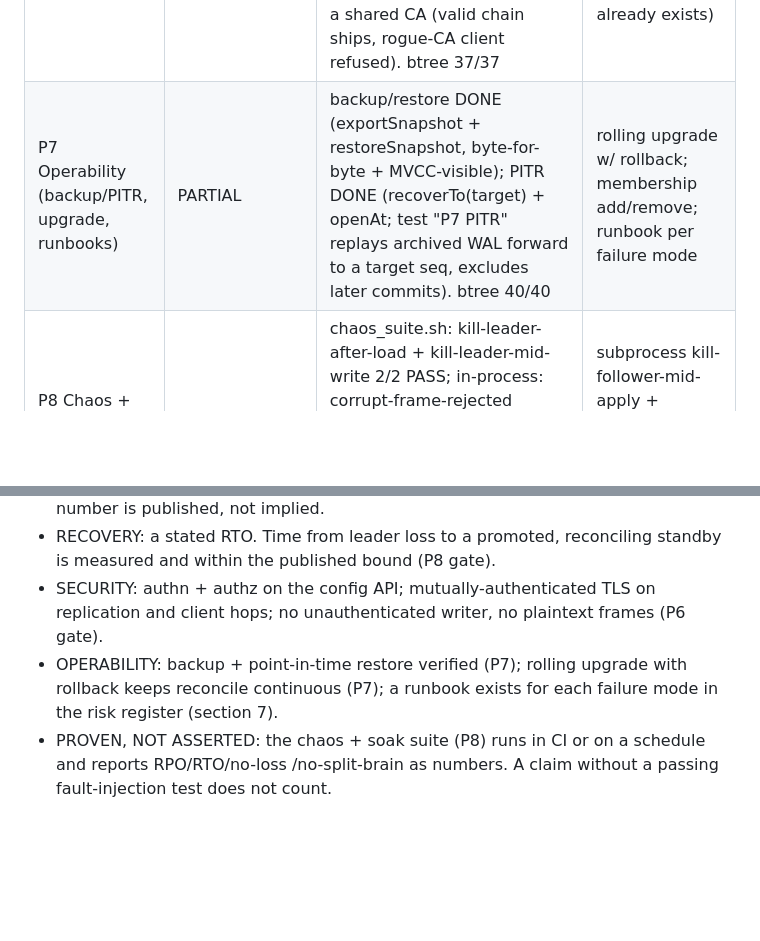
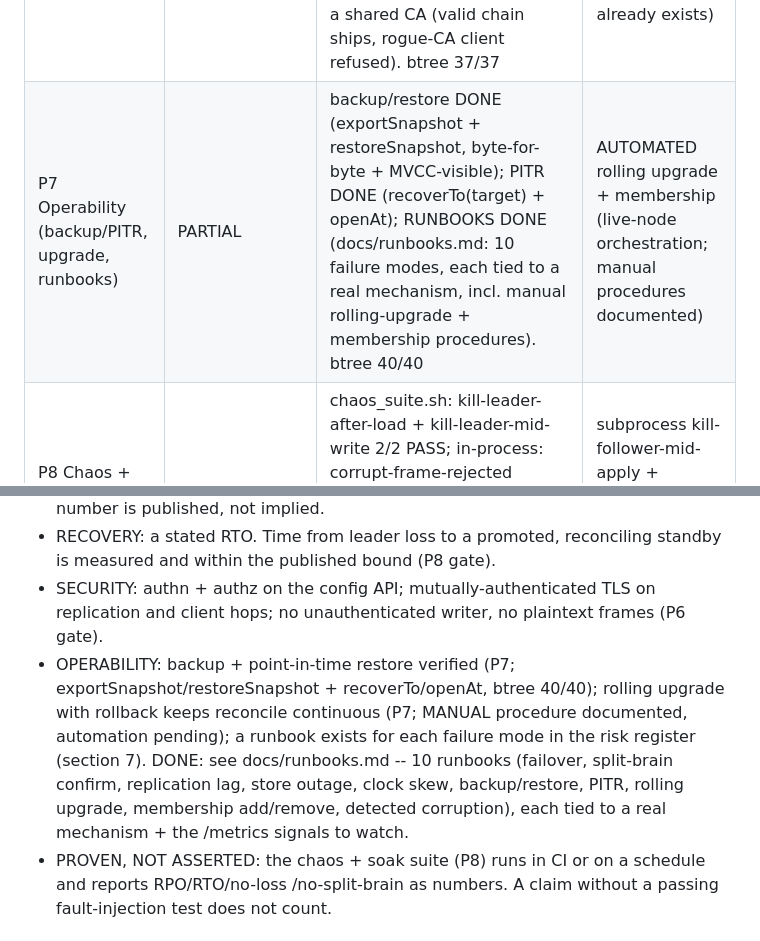
Before and after one commit to kamlesh-nb/nova-orchestrator, a Markdown page: docs/beta-config-store-design.md, 2 parts joined by grey strips. Drawn GitHub-style; blank space fills up the shorter version.

```diff
--- a/docs/beta-config-store-design.md
+++ b/docs/beta-config-store-design.md
@@ -300,7 +300,7 @@ tests referenced. Legend: DONE / SUBSTANTIALLY (mechanism done, one proof deferr
 | P4 Beta hardening | DONE | 191 rollout safety; 192 status/underProvisioned; audit cols 185+187; 193 health/readyz/metrics (orch/health.nova) | -- (Beta line complete) |
 | P5 Bounded RPO (quorum-ack) | DONE | btree DurableReplicator live-wired into executor commit; "SET DURABLE COMMIT" flag; 2 real-socket tests (RPO=0 + no-quorum-fails); SqlConfigStore.setDurable opt-in | -- |
 | P6 Security (authn/authz + mTLS) | DONE (btree tier) | (1) REPLICA AUTHZ: HMAC challenge-response (wrong/missing key refused before any frame). (2) CONFIG-API RBAC: executor enforces users/roles/per-object perms + no-token rejection + adminGate on the control commands. (3) MUTUAL TLS: replication stream wrapped in TLS 1.3 with client-cert verify against a shared CA (valid chain ships, rogue-CA client refused). btree 37/37 | driver follow-on only: thread login/token through the Nova db.Connection seam so the store authenticates (enforcement already exists) |
-| P7 Operability (backup/PITR, upgrade, runbooks) | PARTIAL | backup/restore DONE (exportSnapshot + restoreSnapshot, byte-for-byte + MVCC-visible); PITR DONE (recoverTo(target) + openAt; test "P7 PITR" replays archived WAL forward to a target seq, excludes later commits). btree 40/40 | rolling upgrade w/ rollback; membership add/remove; runbook per failure mode |
+| P7 Operability (backup/PITR, upgrade, runbooks) | PARTIAL | backup/restore DONE (exportSnapshot + restoreSnapshot, byte-for-byte + MVCC-visible); PITR DONE (recoverTo(target) + openAt); RUNBOOKS DONE (docs/runbooks.md: 10 failure modes, each tied to a real mechanism, incl. manual rolling-upgrade + membership procedures). btree 40/40 | AUTOMATED rolling upgrade + membership (live-node orchestration; manual procedures documented) |
 | P8 Chaos + soak (RPO/RTO proof) | PARTIAL | chaos_suite.sh: kill-leader-after-load + kill-leader-mid-write 2/2 PASS; in-process: corrupt-frame-rejected (NEW), fenced-old-leader, follower-reship-after-crash, CLOCK-SKEW fencing safety (NEW, test 188). STATED RPO=0 (sync/quorum), RTO=lease TTL + tick | subprocess kill-follower-mid-apply + partition live harness; disk-full injection; multi-hour soak in CI |
 
 Beta line (P0-P4): substantially complete -- only P4 endpoint/metrics + P0 formal close-out remain.
@@ -381,8 +381,12 @@ write volume ever demands multi-writer, which it will not).
   the published bound (P8 gate).
 - SECURITY: authn + authz on the config API; mutually-authenticated TLS on replication and client hops; no
   unauthenticated writer, no plaintext frames (P6 gate).
-- OPERABILITY: backup + point-in-time restore verified (P7); rolling upgrade with rollback keeps reconcile
-  continuous (P7); a runbook exists for each failure mode in the risk register (section 7).
+- OPERABILITY: backup + point-in-time restore verified (P7; exportSnapshot/restoreSnapshot + recoverTo/openAt,
+  btree 40/40); rolling upgrade with rollback keeps reconcile continuous (P7; MANUAL procedure documented,
+  automation pending); a runbook exists for each failure mode in the risk register (section 7). DONE: see
+  docs/runbooks.md -- 10 runbooks (failover, split-brain confirm, replication lag, store outage, clock skew,
+  backup/restore, PITR, rolling upgrade, membership add/remove, detected corruption), each tied to a real
+  mechanism + the /metrics signals to watch.
 - PROVEN, NOT ASSERTED: the chaos + soak suite (P8) runs in CI or on a schedule and reports RPO/RTO/no-loss
   /no-split-brain as numbers. A claim without a passing fault-injection test does not count.
 
```
Also changed, not shown: docs/runbooks.md (added, +149 -0 lines).
